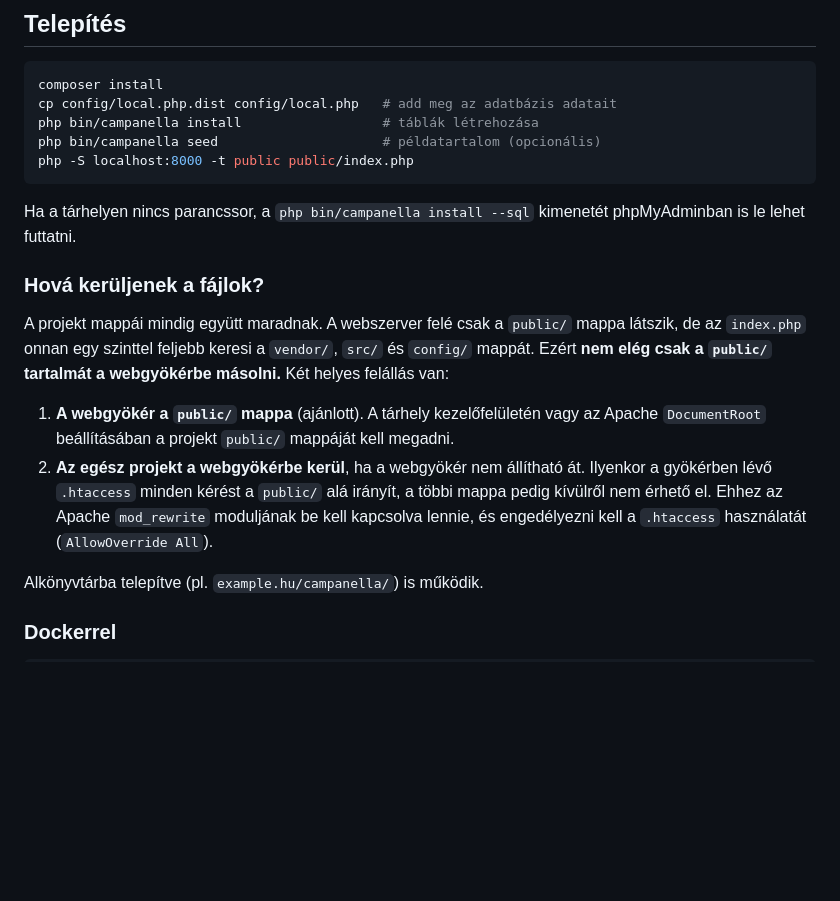
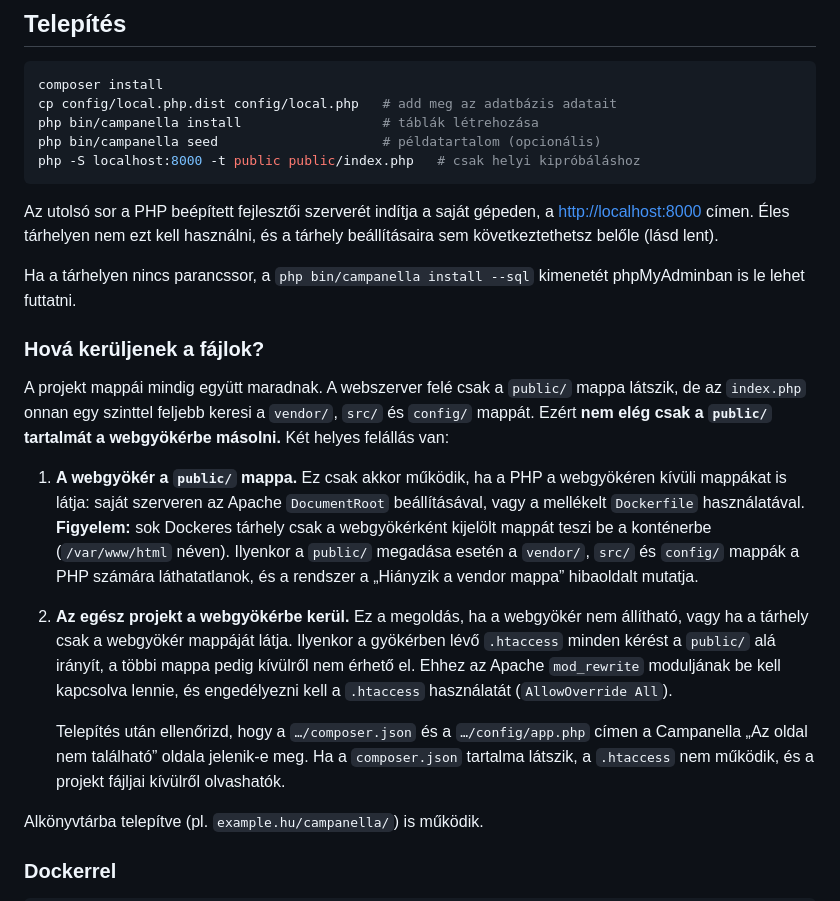
Before and after one commit to szhajagos/campanella, a Markdown page: README.md, the part around the change. Rendered like a GitHub page; blank space fills up the shorter version.

````diff
--- a/README.md
+++ b/README.md
@@ -18,8 +18,12 @@ composer install
 cp config/local.php.dist config/local.php   # add meg az adatbázis adatait
 php bin/campanella install                  # táblák létrehozása
 php bin/campanella seed                     # példatartalom (opcionális)
-php -S localhost:8000 -t public public/index.php
+php -S localhost:8000 -t public public/index.php   # csak helyi kipróbáláshoz
 ```
+
+Az utolsó sor a PHP beépített fejlesztői szerverét indítja a saját gépeden, a
+<http://localhost:8000> címen. Éles tárhelyen nem ezt kell használni, és a
+tárhely beállításaira sem következtethetsz belőle (lásd lent).
 
 Ha a tárhelyen nincs parancssor, a `php bin/campanella install --sql` kimenetét
 phpMyAdminban is le lehet futtatni.
@@ -31,14 +35,24 @@ mappa látszik, de az `index.php` onnan egy szinttel feljebb keresi a `vendor/`,
 `src/` és `config/` mappát. Ezért **nem elég csak a `public/` tartalmát a
 webgyökérbe másolni.** Két helyes felállás van:
 
-1. **A webgyökér a `public/` mappa** (ajánlott). A tárhely kezelőfelületén vagy
-   az Apache `DocumentRoot` beállításában a projekt `public/` mappáját kell
-   megadni.
-2. **Az egész projekt a webgyökérbe kerül**, ha a webgyökér nem állítható át.
+1. **A webgyökér a `public/` mappa.** Ez csak akkor működik, ha a PHP a
+   webgyökéren kívüli mappákat is látja: saját szerveren az Apache
+   `DocumentRoot` beállításával, vagy a mellékelt `Dockerfile` használatával.
+   **Figyelem:** sok Dockeres tárhely csak a webgyökérként kijelölt mappát teszi
+   be a konténerbe (`/var/www/html` néven). Ilyenkor a `public/` megadása
+   esetén a `vendor/`, `src/` és `config/` mappák a PHP számára láthatatlanok,
+   és a rendszer a „Hiányzik a vendor mappa” hibaoldalt mutatja.
+2. **Az egész projekt a webgyökérbe kerül.** Ez a megoldás, ha a webgyökér nem
+   állítható, vagy ha a tárhely csak a webgyökér mappáját látja.
    Ilyenkor a gyökérben lévő `.htaccess` minden kérést a `public/` alá irányít,
    a többi mappa pedig kívülről nem érhető el. Ehhez az Apache `mod_rewrite`
    moduljának be kell kapcsolva lennie, és engedélyezni kell a `.htaccess`
    használatát (`AllowOverride All`).
+
+   Telepítés után ellenőrizd, hogy a `…/composer.json` és a `…/config/app.php`
+   címen a Campanella „Az oldal nem található” oldala jelenik-e meg. Ha a
+   `composer.json` tartalma látszik, a `.htaccess` nem működik, és a projekt
+   fájljai kívülről olvashatók.
 
 Alkönyvtárba telepítve (pl. `example.hu/campanella/`) is működik.
 
````
